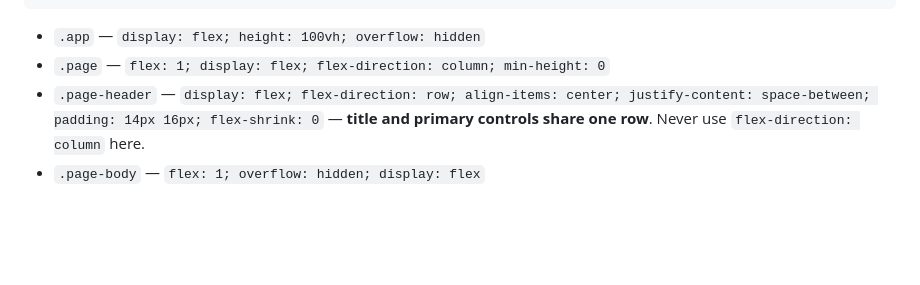
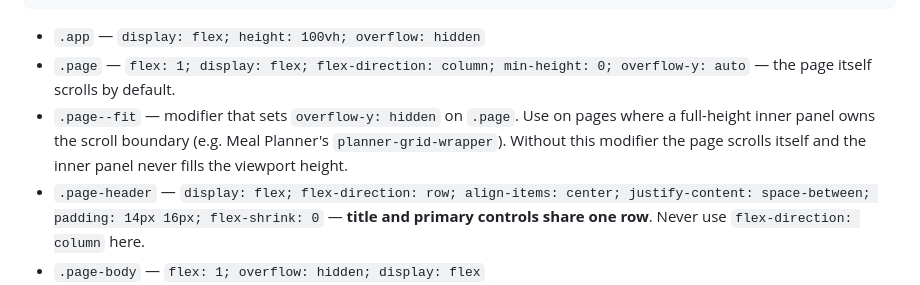
Before and after one commit to evalibantova/smart-shopping-list-project, a Markdown page: docs/DESIGN.md, the part around the change. Drawn GitHub-style; blank space fills up the shorter version.

Commit message:
Update DESIGN.md: document .page--fit and grid-template-rows pattern

````diff
--- a/docs/DESIGN.md
+++ b/docs/DESIGN.md
@@ -105,7 +105,8 @@ Defined as CSS custom properties on `:root`:
 ```
 
 - `.app` — `display: flex; height: 100vh; overflow: hidden`
-- `.page` — `flex: 1; display: flex; flex-direction: column; min-height: 0`
+- `.page` — `flex: 1; display: flex; flex-direction: column; min-height: 0; overflow-y: auto` — the page itself scrolls by default.
+- `.page--fit` — modifier that sets `overflow-y: hidden` on `.page`. Use on pages where a full-height inner panel owns the scroll boundary (e.g. Meal Planner's `planner-grid-wrapper`). Without this modifier the page scrolls itself and the inner panel never fills the viewport height.
 - `.page-header` — `display: flex; flex-direction: row; align-items: center; justify-content: space-between; padding: 14px 16px; flex-shrink: 0` — **title and primary controls share one row**. Never use `flex-direction: column` here.
 - `.page-body` — `flex: 1; overflow: hidden; display: flex`
 
````
